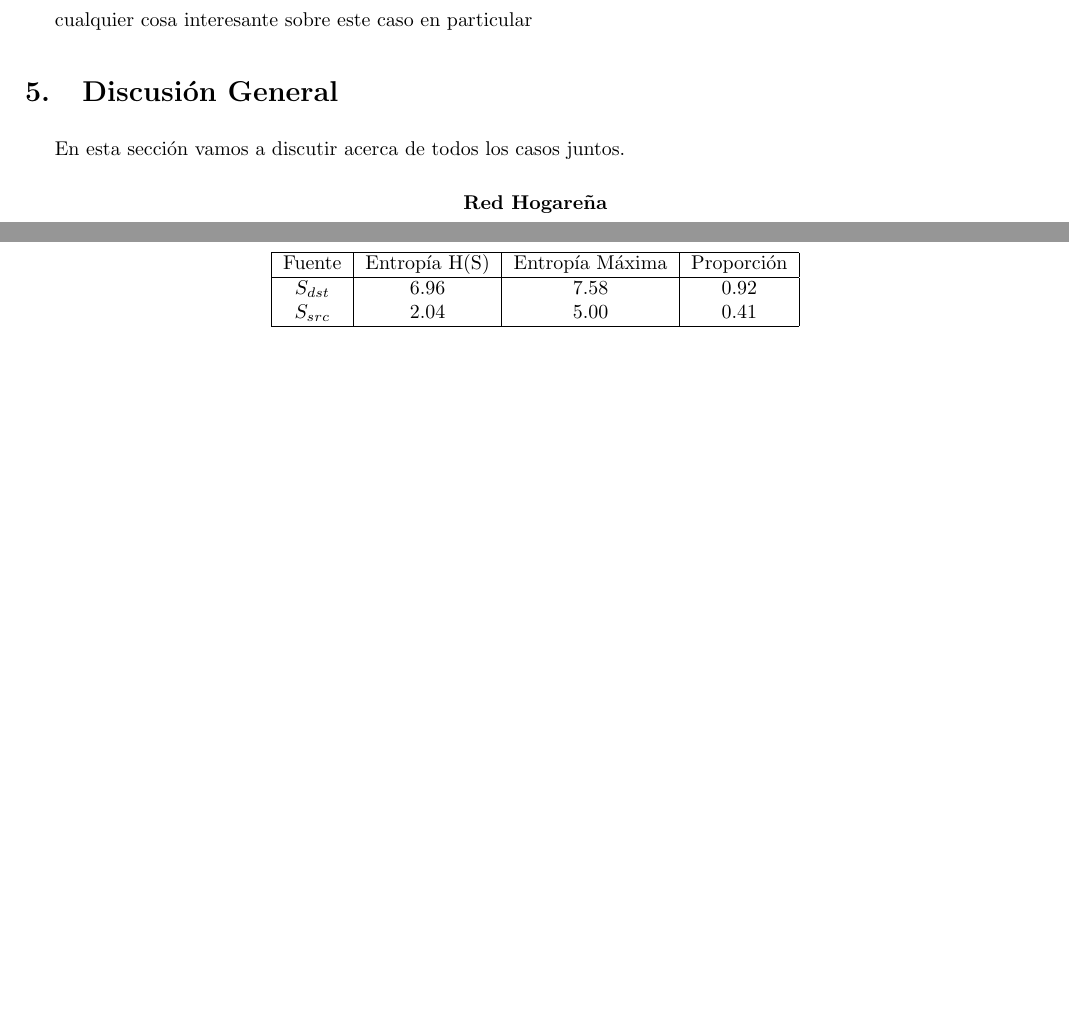
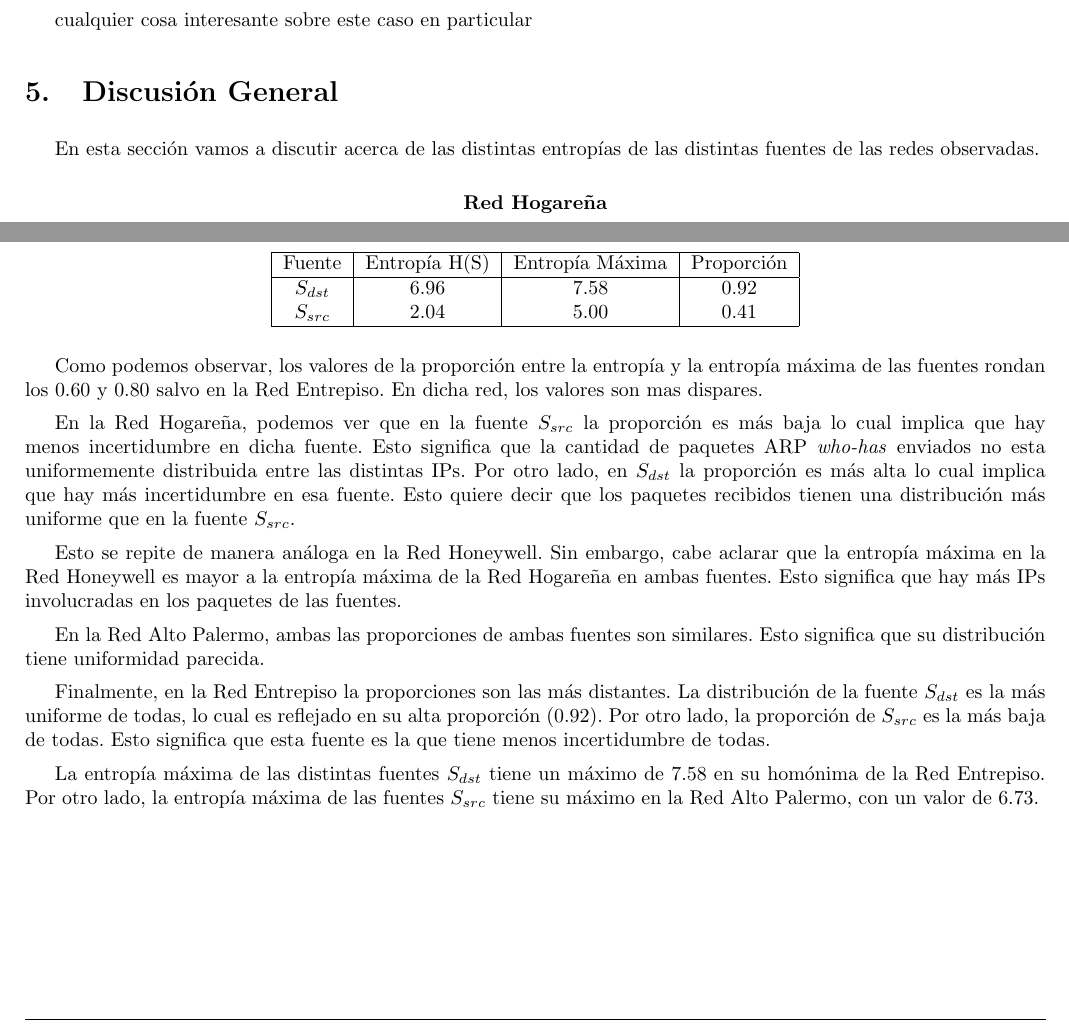
Before and after one commit to ealmansi/tdc-tp1, a LaTeX document (informe/informe.tex, which reads informe/discusion-general.tex): two parts of page 18 of 19, joined at a grey line, cut so that both start at the same text, the shorter picture padded with empty space. Compiled offline with pdfLaTeX.

Commit message:
discusion general

```diff
--- a/informe/discusion-general.tex
+++ b/informe/discusion-general.tex
@@ -1,5 +1,4 @@
-En esta sección vamos a discutir acerca de todos los casos juntos.
-
+En esta sección vamos a discutir acerca de las distintas entropías de las distintas fuentes de las redes observadas.
 
 \begin{center}
 \textbf{Red Hogareña}
@@ -52,3 +51,15 @@ $S_{src}$&2.05&3.32&0.62\\
   \hline
   \end{tabular}
 \end{center}
+
+Como podemos observar, los valores de la proporción entre la entropía y la entropía máxima de las fuentes rondan los 0.60 y 0.80 salvo en la Red Entrepiso. En dicha red, los valores son mas dispares.
+
+En la Red Hogareña, podemos ver que en la fuente $S_{src}$ la proporción es más baja lo cual implica que hay menos incertidumbre en dicha fuente. Esto significa que la cantidad de paquetes ARP \emph{who-has} enviados no esta uniformemente distribuida entre las distintas IPs. Por otro lado, en $S_{dst}$ la proporción es más alta lo cual implica que hay más incertidumbre en esa fuente. Esto quiere decir que los paquetes recibidos tienen una distribución más uniforme que en la fuente $S_{src}$.
+
+Esto se repite de manera análoga en la Red Honeywell. Sin embargo, cabe aclarar que la entropía máxima en la Red Honeywell es mayor a la entropía máxima de la Red Hogareña en ambas fuentes. Esto significa que hay más IPs involucradas en los paquetes de las fuentes.
+
+En la Red Alto Palermo, ambas las proporciones de ambas fuentes son similares. Esto significa que su distribución tiene uniformidad parecida.
+
+Finalmente, en la Red Entrepiso la proporciones son las más distantes. La distribución de la fuente $S_{dst}$ es la más uniforme de todas, lo cual es reflejado en su alta proporción (0.92). Por otro lado, la proporción de $S_{src}$ es la más baja de todas. Esto significa que esta fuente es la que tiene menos incertidumbre de todas.
+
+La entropía máxima de las distintas fuentes $S_{dst}$ tiene un máximo de 7.58 en su homónima de la Red Entrepiso. Por otro lado, la entropía máxima de las fuentes $S_{src}$ tiene su máximo en la Red Alto Palermo, con un valor de 6.73.
```
Also changed, not shown: informe/red-honeywell.tex (+1 -1 lines).
